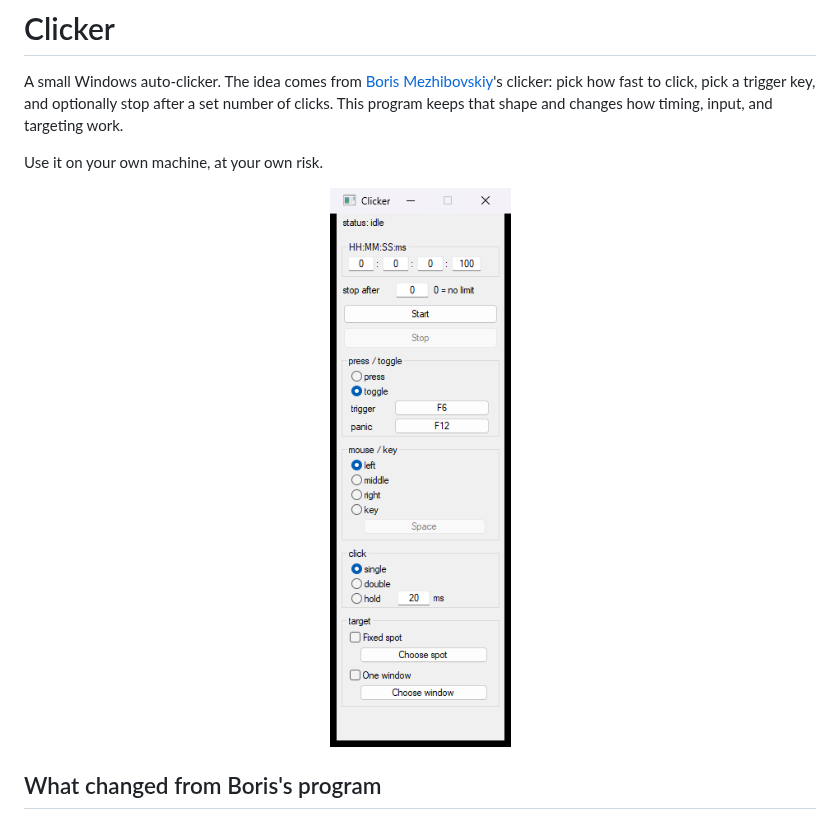
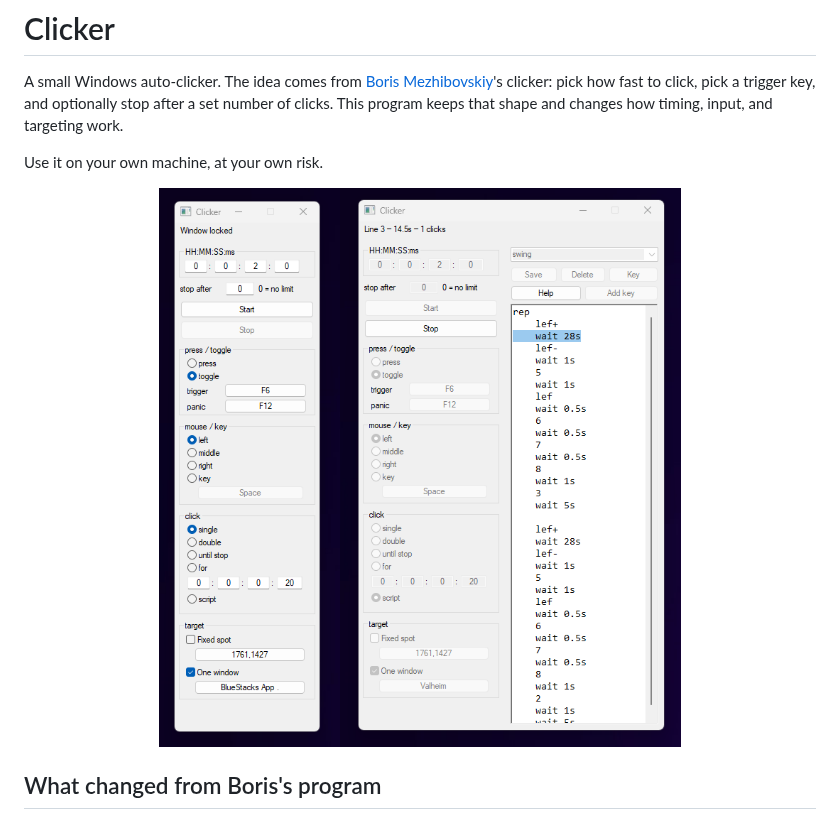
Before and after one commit to lecrackzor/clicker, a Markdown page: README.md, the part around the change. Rendered like a GitHub page; pictures changed too: docs/clicker.png.

Commit message:
Grey out click settings a script does not use.
The README screenshot now shows script mode beside a normal click.

```diff
--- a/README.md
+++ b/README.md
@@ -5,7 +5,7 @@ A small Windows auto-clicker. The idea comes from [Boris Mezhibovskiy](#what-cha
 Use it on your own machine, at your own risk.
 
 <p align="center">
-  <img src="docs/clicker.png" alt="Clicker window" width="220">
+  <img src="docs/clicker.png" alt="Normal click beside script mode" width="735">
 </p>
 
 ## What changed from Boris's program
```
Also changed, not shown: 1 other file.
